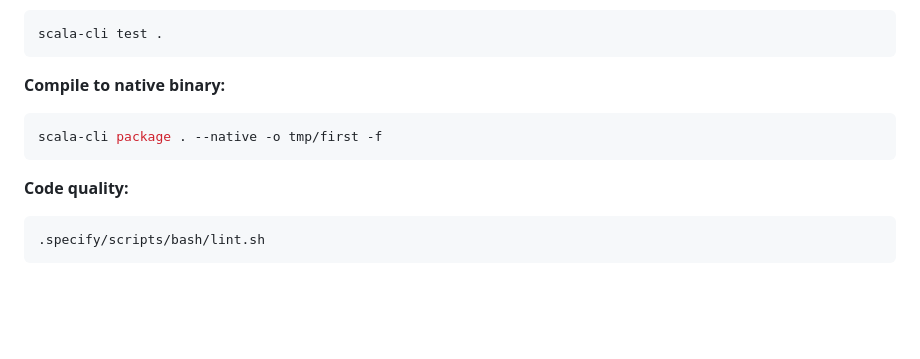
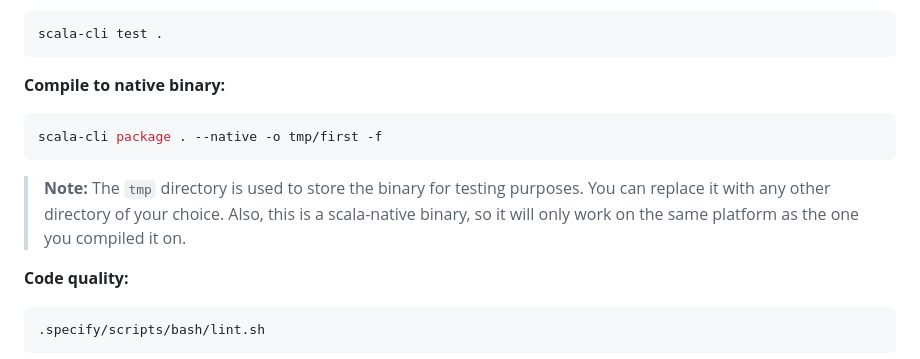
Before and after one commit to oswaldo/first, a Markdown page: README.md, the part around the change. Drawn GitHub-style; blank space fills up the shorter version.

````diff
--- a/README.md
+++ b/README.md
@@ -151,6 +151,8 @@ scala-cli test .
 scala-cli package . --native -o tmp/first -f
 ```
 
+> **Note:** The `tmp` directory is used to store the binary for testing purposes. You can replace it with any other directory of your choice. Also, this is a scala-native binary, so it will only work on the same platform as the one you compiled it on.
+
 **Code quality:**
 ```bash
 .specify/scripts/bash/lint.sh
````
Also changed, not shown: GEMINI.md (+26 -1 lines).
